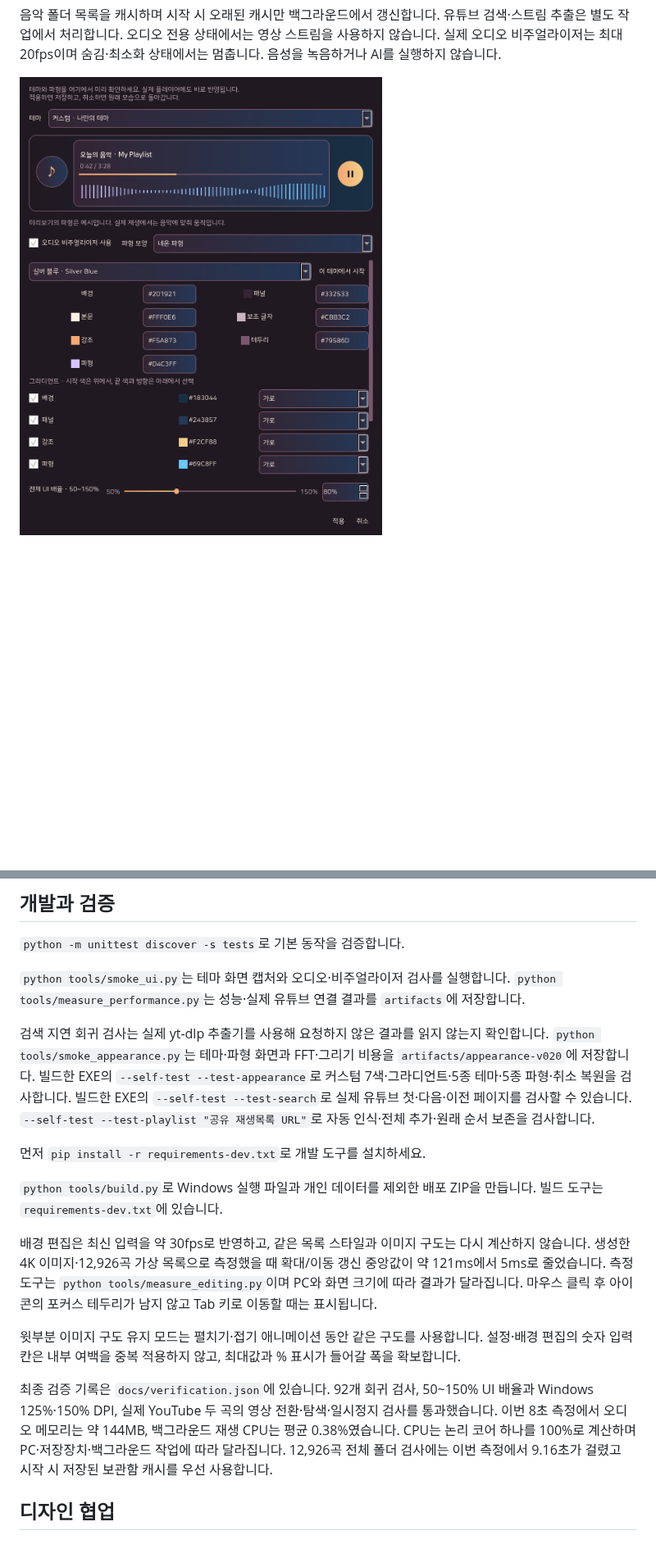
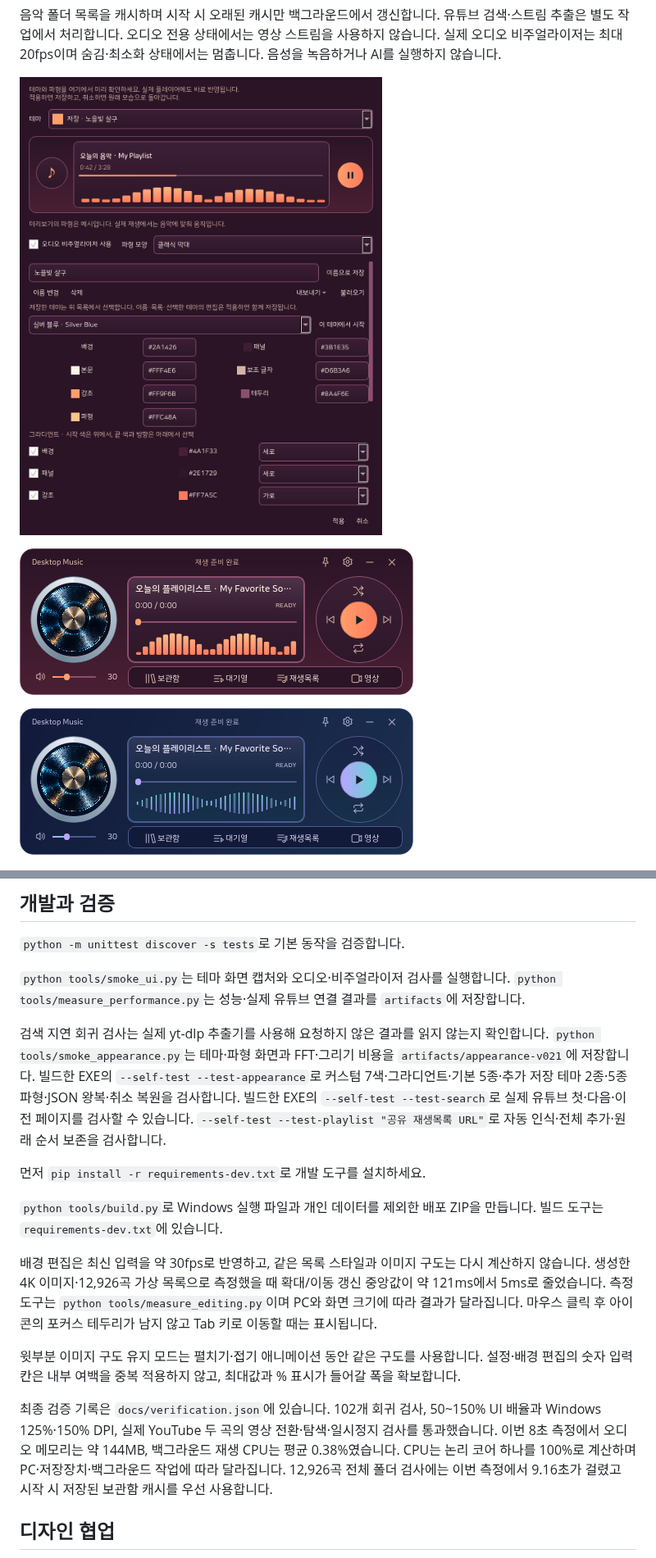
Before and after one commit to enedaze-sub/Desktop-Music-Player, a Markdown page: README.md, 2 parts joined by grey strips. Shown at 82% size. GitHub-like rendering; pictures changed too: docs/preview-lavender-aurora.png (added), docs/preview-settings.png, docs/preview-sunset-apricot.png (added); blank space fills up the shorter version.

Commit message:
Add named theme library, JSON exchange and two gradient presets

```diff
--- a/README.md
+++ b/README.md
@@ -40,7 +42,11 @@
 
 음악 폴더 목록을 캐시하며 시작 시 오래된 캐시만 백그라운드에서 갱신합니다. 유튜브 검색·스트림 추출은 별도 작업에서 처리합니다. 오디오 전용 상태에서는 영상 스트림을 사용하지 않습니다. 실제 오디오 비주얼라이저는 최대 20fps이며 숨김·최소화 상태에서는 멈춥니다. 음성을 녹음하거나 AI를 실행하지 않습니다.
 
-![설정 실시간 미리보기](docs/preview-settings.png)
+![설정과 저장 테마](docs/preview-settings.png)
+
+![노을빛 살구](docs/preview-sunset-apricot.png)
+
+![라벤더 오로라](docs/preview-lavender-aurora.png)
 
 ![배경 이미지 편집](docs/preview-background.png)
 
@@ -50,7 +56,7 @@
 
 `python tools/smoke_ui.py`는 테마 화면 캡처와 오디오·비주얼라이저 검사를 실행합니다. `python tools/measure_performance.py`는 성능·실제 유튜브 연결 결과를 `artifacts`에 저장합니다.
 
-검색 지연 회귀 검사는 실제 yt-dlp 추출기를 사용해 요청하지 않은 결과를 읽지 않는지 확인합니다. `python tools/smoke_appearance.py`는 테마·파형 화면과 FFT·그리기 비용을 `artifacts/appearance-v020`에 저장합니다. 빌드한 EXE의 `--self-test --test-appearance`로 커스텀 7색·그라디언트·5종 테마·5종 파형·취소 복원을 검사합니다. 빌드한 EXE의 `--self-test --test-search`로 실제 유튜브 첫·다음·이전 페이지를 검사할 수 있습니다. `--self-test --test-playlist "공유 재생목록 URL"`로 자동 인식·전체 추가·원래 순서 보존을 검사합니다.
+검색 지연 회귀 검사는 실제 yt-dlp 추출기를 사용해 요청하지 않은 결과를 읽지 않는지 확인합니다. `python tools/smoke_appearance.py`는 테마·파형 화면과 FFT·그리기 비용을 `artifacts/appearance-v021`에 저장합니다. 빌드한 EXE의 `--self-test --test-appearance`로 커스텀 7색·그라디언트·기본 5종·추가 저장 테마 2종·5종 파형·JSON 왕복·취소 복원을 검사합니다. 빌드한 EXE의 `--self-test --test-search`로 실제 유튜브 첫·다음·이전 페이지를 검사할 수 있습니다. `--self-test --test-playlist "공유 재생목록 URL"`로 자동 인식·전체 추가·원래 순서 보존을 검사합니다.
 
 먼저 `pip install -r requirements-dev.txt`로 개발 도구를 설치하세요.
 
@@ -60,7 +66,7 @@
 
 윗부분 이미지 구도 유지 모드는 펼치기·접기 애니메이션 동안 같은 구도를 사용합니다. 설정·배경 편집의 숫자 입력칸은 내부 여백을 중복 적용하지 않고, 최대값과 % 표시가 들어갈 폭을 확보합니다.
 
-최종 검증 기록은 `docs/verification.json`에 있습니다. 92개 회귀 검사, 50~150% UI 배율과 Windows 125%·150% DPI, 실제 YouTube 두 곡의 영상 전환·탐색·일시정지 검사를 통과했습니다. 이번 8초 측정에서 오디오 메모리는 약 144MB, 백그라운드 재생 CPU는 평균 0.38%였습니다. CPU는 논리 코어 하나를 100%로 계산하며 PC·저장장치·백그라운드 작업에 따라 달라집니다. 12,926곡 전체 폴더 검사에는 이번 측정에서 9.16초가 걸렸고 시작 시 저장된 보관함 캐시를 우선 사용합니다.
+최종 검증 기록은 `docs/verification.json`에 있습니다. 102개 회귀 검사, 50~150% UI 배율과 Windows 125%·150% DPI, 실제 YouTube 두 곡의 영상 전환·탐색·일시정지 검사를 통과했습니다. 이번 8초 측정에서 오디오 메모리는 약 144MB, 백그라운드 재생 CPU는 평균 0.38%였습니다. CPU는 논리 코어 하나를 100%로 계산하며 PC·저장장치·백그라운드 작업에 따라 달라집니다. 12,926곡 전체 폴더 검사에는 이번 측정에서 9.16초가 걸렸고 시작 시 저장된 보관함 캐시를 우선 사용합니다.
 
 ## 디자인 협업
 
```
Also changed, not shown: other parts of README.md (+2 -0 lines), docs/design-custom-themes.md (+5 -0 lines), docs/release-notes.md (+10 -10 lines), docs/theme-profile-format.md (added, +7 -0 lines), 12 other files.
